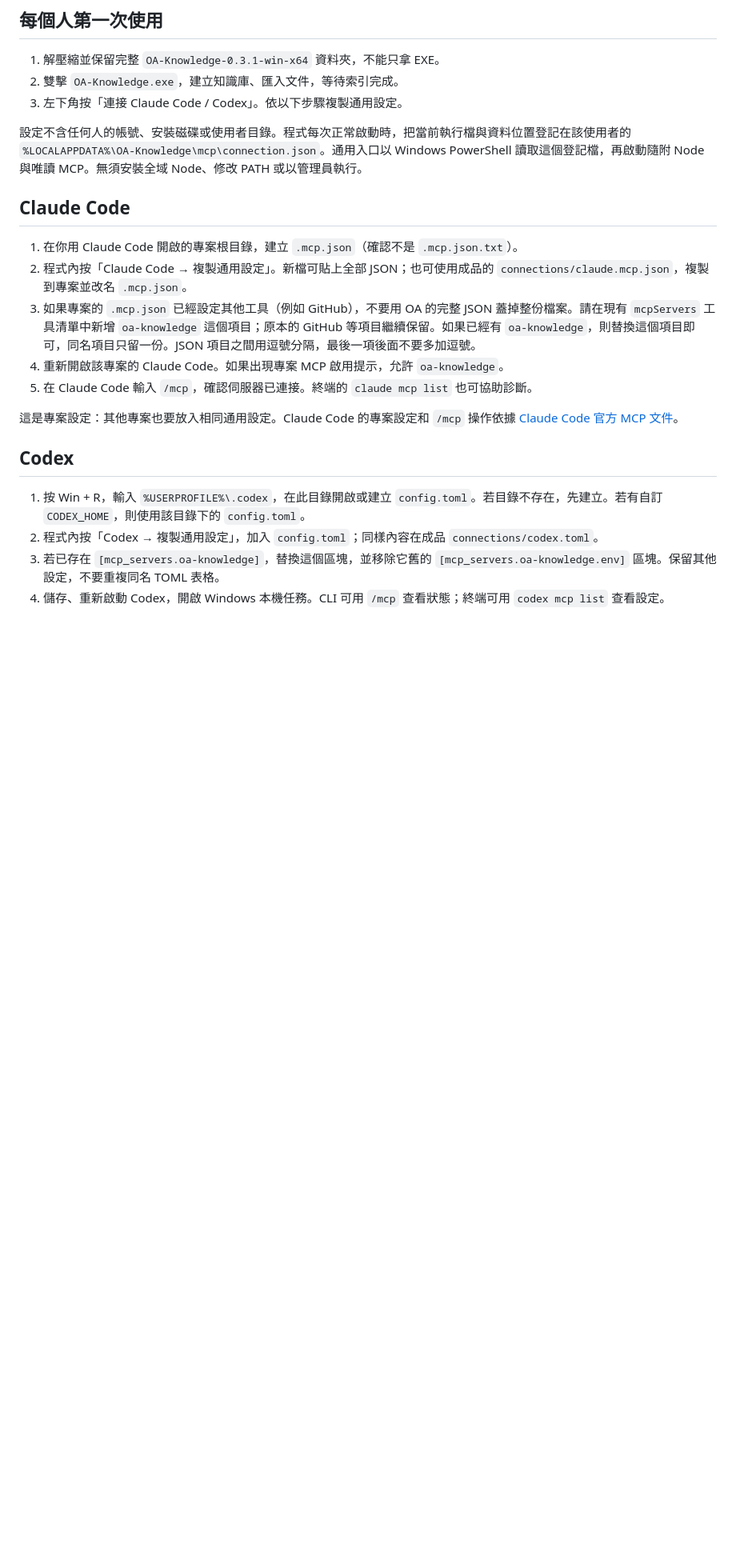
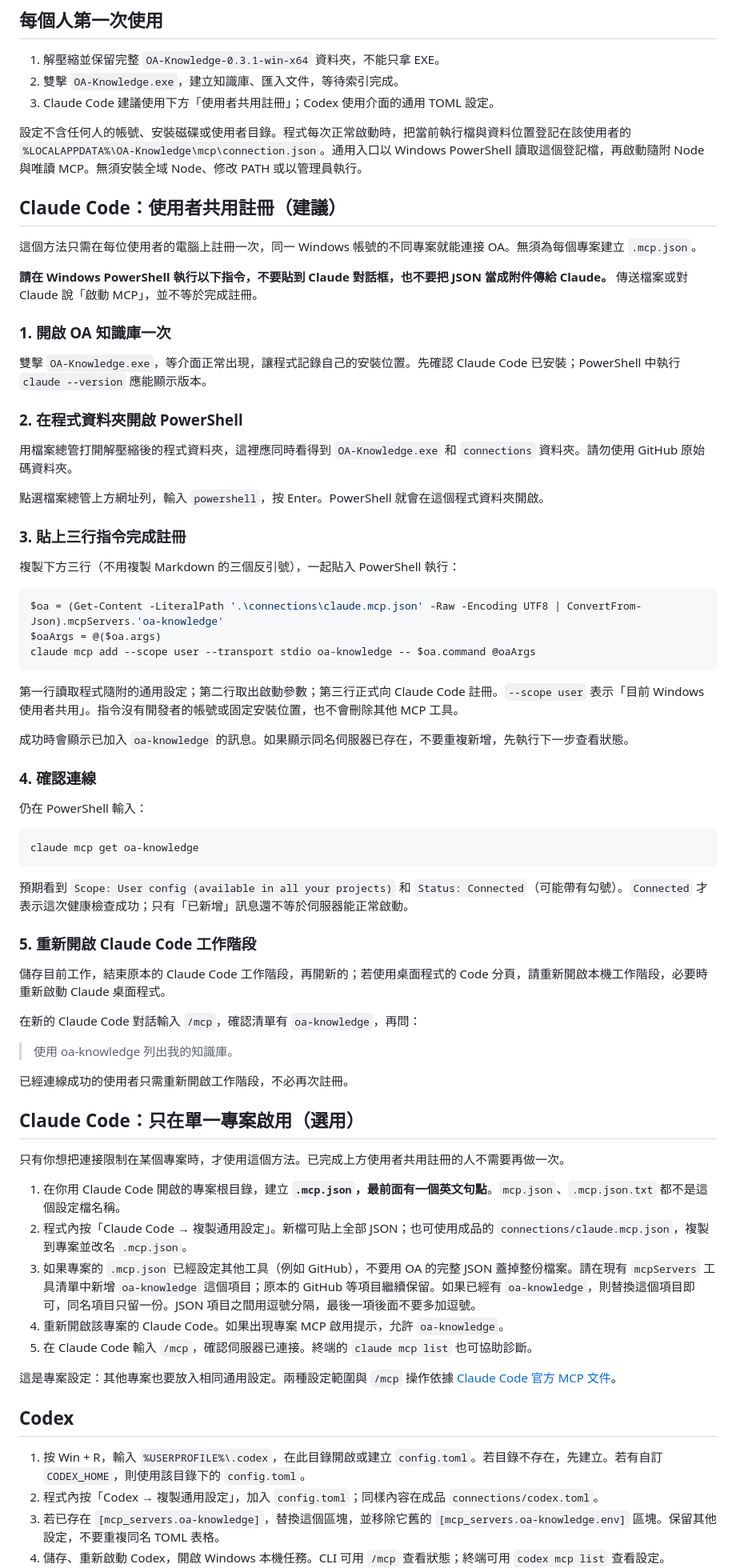
Before and after one commit to Jason5330/oa-knowledge, a Markdown page: desktop/CONNECT-AI.md, the part around one of its changes. Shown at 80% size. Rendered like a GitHub page; blank space fills up the shorter version.

````diff
--- a/desktop/CONNECT-AI.md
+++ b/desktop/CONNECT-AI.md
@@ -6,19 +6,71 @@
 
 1. 解壓縮並保留完整 `OA-Knowledge-0.3.1-win-x64` 資料夾，不能只拿 EXE。
 2. 雙擊 `OA-Knowledge.exe`，建立知識庫、匯入文件，等待索引完成。
-3. 左下角按「連接 Claude Code / Codex」。依以下步驟複製通用設定。
+3. Claude Code 建議使用下方「使用者共用註冊」；Codex 使用介面的通用 TOML 設定。
 
 設定不含任何人的帳號、安裝磁碟或使用者目錄。程式每次正常啟動時，把當前執行檔與資料位置登記在該使用者的 `%LOCALAPPDATA%\OA-Knowledge\mcp\connection.json`。通用入口以 Windows PowerShell 讀取這個登記檔，再啟動隨附 Node 與唯讀 MCP。無須安裝全域 Node、修改 PATH 或以管理員執行。
 
-## Claude Code
+## Claude Code：使用者共用註冊（建議）
 
-1. 在你用 Claude Code 開啟的專案根目錄，建立 `.mcp.json`（確認不是 `.mcp.json.txt`）。
+這個方法只需在每位使用者的電腦上註冊一次，同一 Windows 帳號的不同專案就能連接 OA。無須為每個專案建立 `.mcp.json`。
+
+**請在 Windows PowerShell 執行以下指令，不要貼到 Claude 對話框，也不要把 JSON 當成附件傳給 Claude。** 傳送檔案或對 Claude 說「啟動 MCP」，並不等於完成註冊。
+
+### 1. 開啟 OA 知識庫一次
+
+雙擊 `OA-Knowledge.exe`，等介面正常出現，讓程式記錄自己的安裝位置。先確認 Claude Code 已安裝；PowerShell 中執行 `claude --version` 應能顯示版本。
+
+### 2. 在程式資料夾開啟 PowerShell
+
+用檔案總管打開解壓縮後的程式資料夾，這裡應同時看得到 `OA-Knowledge.exe` 和 `connections` 資料夾。請勿使用 GitHub 原始碼資料夾。
+
+點選檔案總管上方網址列，輸入 `powershell`，按 Enter。PowerShell 就會在這個程式資料夾開啟。
+
+### 3. 貼上三行指令完成註冊
+
+複製下方三行（不用複製 Markdown 的三個反引號），一起貼入 PowerShell 執行：
+
+```powershell
+$oa = (Get-Content -LiteralPath '.\connections\claude.mcp.json' -Raw -Encoding UTF8 | ConvertFrom-Json).mcpServers.'oa-knowledge'
+$oaArgs = @($oa.args)
+claude mcp add --scope user --transport stdio oa-knowledge -- $oa.command @oaArgs
+```
+
+第一行讀取程式隨附的通用設定；第二行取出啟動參數；第三行正式向 Claude Code 註冊。`--scope user` 表示「目前 Windows 使用者共用」。指令沒有開發者的帳號或固定安裝位置，也不會刪除其他 MCP 工具。
+
+成功時會顯示已加入 `oa-knowledge` 的訊息。如果顯示同名伺服器已存在，不要重複新增，先執行下一步查看狀態。
+
+### 4. 確認連線
+
+仍在 PowerShell 輸入：
+
+```powershell
+claude mcp get oa-knowledge
+```
+
+預期看到 `Scope: User config (available in all your projects)` 和 `Status: Connected`（可能帶有勾號）。`Connected` 才表示這次健康檢查成功；只有「已新增」訊息還不等於伺服器能正常啟動。
+
+### 5. 重新開啟 Claude Code 工作階段
+
+儲存目前工作，結束原本的 Claude Code 工作階段，再開新的；若使用桌面程式的 Code 分頁，請重新開啟本機工作階段，必要時重新啟動 Claude 桌面程式。
+
+在新的 Claude Code 對話輸入 `/mcp`，確認清單有 `oa-knowledge`，再問：
+
+> 使用 oa-knowledge 列出我的知識庫。
+
+已經連線成功的使用者只需重新開啟工作階段，不必再次註冊。
+
+## Claude Code：只在單一專案啟用（選用）
+
+只有你想把連接限制在某個專案時，才使用這個方法。已完成上方使用者共用註冊的人不需要再做一次。
+
+1. 在你用 Claude Code 開啟的專案根目錄，建立 **`.mcp.json`，最前面有一個英文句點**。`mcp.json`、`.mcp.json.txt` 都不是這個設定檔名稱。
 2. 程式內按「Claude Code → 複製通用設定」。新檔可貼上全部 JSON；也可使用成品的 `connections/claude.mcp.json`，複製到專案並改名 `.mcp.json`。
 3. 如果專案的 `.mcp.json` 已經設定其他工具（例如 GitHub），不要用 OA 的完整 JSON 蓋掉整份檔案。請在現有 `mcpServers` 工具清單中新增 `oa-knowledge` 這個項目；原本的 GitHub 等項目繼續保留。如果已經有 `oa-knowledge`，則替換這個項目即可，同名項目只留一份。JSON 項目之間用逗號分隔，最後一項後面不要多加逗號。
 4. 重新開啟該專案的 Claude Code。如果出現專案 MCP 啟用提示，允許 `oa-knowledge`。
 5. 在 Claude Code 輸入 `/mcp`，確認伺服器已連接。終端的 `claude mcp list` 也可協助診斷。
 
-這是專案設定：其他專案也要放入相同通用設定。Claude Code 的專案設定和 `/mcp` 操作依據 [Claude Code 官方 MCP 文件](https://code.claude.com/docs/en/mcp)。
+這是專案設定：其他專案也要放入相同通用設定。兩種設定範圍與 `/mcp` 操作依據 [Claude Code 官方 MCP 文件](https://code.claude.com/docs/en/mcp)。
 
 ## Codex
 
````
Also changed, not shown: other parts of desktop/CONNECT-AI.md (+7 -1 lines), README.md (+13 -2 lines), desktop/USER-GUIDE.md (+3 -1 lines).
